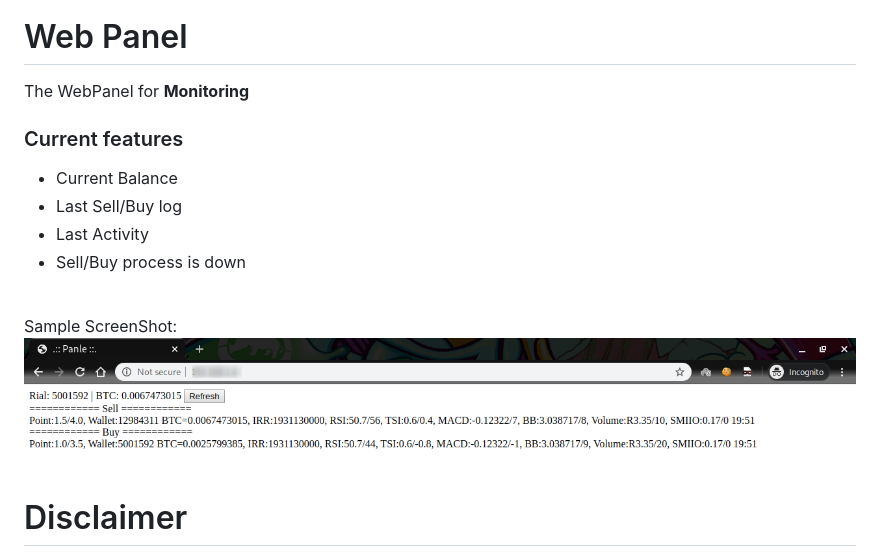
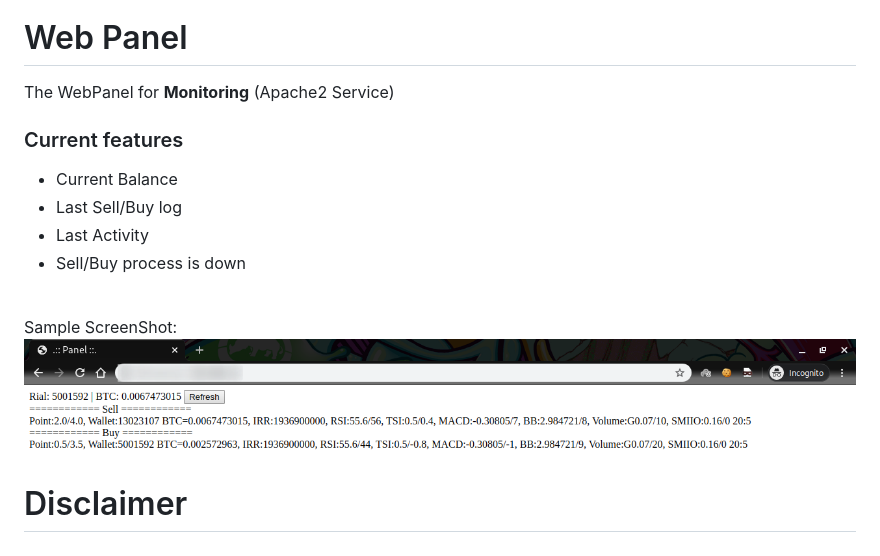
Before and after one commit to Arvmor/BTC-Trader, a Markdown page: README.md, the part around the change. Drawn GitHub-style; pictures changed too: imgs/web.png.

Commit message:
Update WebPanel

```diff
--- a/README.md
+++ b/README.md
@@ -17,7 +17,7 @@ So as you can see, It started with **100,000IRR** and ended up to **297,452IRR**
 <img src="imgs/test7.png">
 
 # Web Panel
-The WebPanel for **Monitoring**
+The WebPanel for **Monitoring** (Apache2 Service)
 
 ### Current features
 - Current Balance
```
Also changed, not shown: 1 other file.
